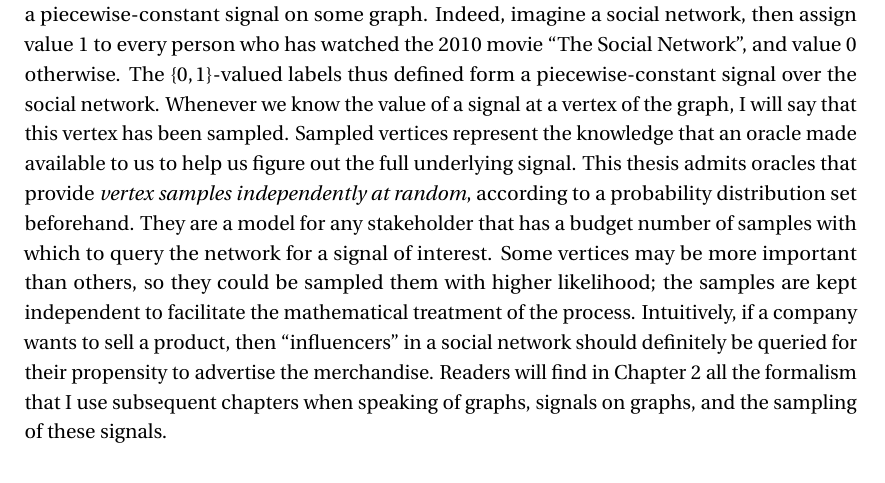
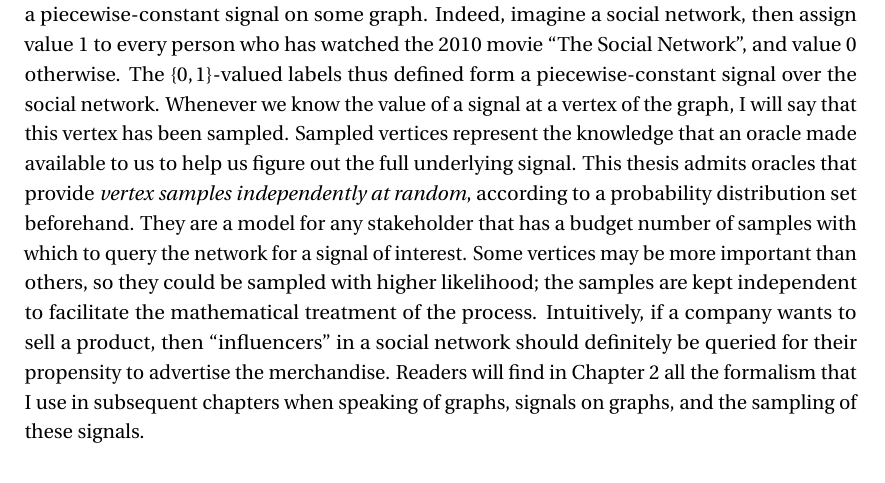
Before and after one commit to rodrigo-pena/phd-thesis, a LaTeX thesis (latex/my_thesis.tex, which reads latex/main/introduction.tex): part of page 26 of 139, cut so that both start at the same text. Compiled offline with pdfLaTeX.

Commit message:
correct typos in the introduction

```diff
--- a/latex/main/introduction.tex
+++ b/latex/main/introduction.tex
@@ -43,7 +43,7 @@ These musings are part of the usual pipeline in modern Data Science~\cite{vander
 
 Networks (or graphs) have long been objects of interest in Mathematics and Computer Science, but they have found their way into Signal Processing over the last decade or so. \acrfull{gsp} is now an established subfield~\cite{shuman2013, sandryhaila2013a, ortega2018}, concerned with any quantities whose support can be interpreted as being a graph. As a matter of fact, I have already shown a graph signal. Each member (vertex) of the Swiss National Council  was associated with a party color, so we can understand the mapping ``councillor $\mapsto$ color'' in Figure \ref{fig:snc_subsampled_parties_with_edges} as a signal living on the voting-similarity graph. On the Internet, a relevant signal is the number of data packets at each router; on a social network, it might be people's likelihoods of buying a given product. Even when a graph is not naturally present --- as in the Swiss National Council example ---, representing the variable dependencies through a network may be a beneficial pre-processing step. To connect a vertex to only a few neighbors is akin to statistical selection, restricting a variable's predictors to its most similar peers. Moreover, these few connections implicitly constrain the interactions between vertices to happen only locally, so comparisons of signal values can be more efficiently computed.
 
-One of the central tenets of \acrshort{gsp} can be stated as ``connected vertices have similar signal values''.~\footnote{An analogous statement, ``similar variables have similar outputs'', is the central assumption of the related field of Semi-Supervised Learning~\cite{chapelle2006}.} It is the glue that binds the graph and the signals that it supports, but it gives room to specify what ``similar values" means. This thesis deals with a particular set of graph signals deemed \emph{piecewise-constant}. In loose terms, these objects assume constant values over sizeable swathes of the graph, but are allowed to vary abruptly between the constant pieces. The councillors colors in Figure \ref{fig:snc_subsampled_parties_with_edges} is an example of piecewise-constant signal: each party defines a piece of constant color, but those colors are allowed to vary abruptly between pieces. In general, any classification or segmentation task can be interpreted as producing a piecewise-constant signal on some graph. Indeed, imagine a social network, then assign value $1$ to every person who has watched the 2010 movie ``The Social Network'', and value $0$ otherwise. The $\{0,1\}$-valued labels thus defined form a piecewise-constant signal over the social network. Whenever we know the value of a signal at a vertex of the graph, I will say that this vertex has been sampled. Sampled vertices represent the knowledge that an oracle made available to us to help us figure out the full underlying signal. This thesis admits oracles that provide \emph{vertex samples independently at random}, according to a probability distribution set beforehand. They are a model for any stakeholder that has a budget number of samples with which to query the network for a signal of interest. Some vertices may be more important than others, so they could be sampled them with higher likelihood; the samples are kept independent to facilitate the mathematical treatment of the process. Intuitively, if a company wants to sell a product, then ``influencers'' in a social network should definitely be queried for their propensity to advertise the merchandise. Readers will find in Chapter \ref{ch:graphs_signals_sampling} all the formalism that I use subsequent chapters when speaking of graphs, signals on graphs, and the sampling of these signals.
+One of the central tenets of \acrshort{gsp} can be stated as ``connected vertices have similar signal values''.~\footnote{An analogous statement, ``similar variables have similar outputs'', is the central assumption of the related field of Semi-Supervised Learning~\cite{chapelle2006}.} It is the glue that binds the graph and the signals that it supports, but it gives room to specify what ``similar values" means. This thesis deals with a particular set of graph signals deemed \emph{piecewise-constant}. In loose terms, these objects assume constant values over sizeable swathes of the graph, but are allowed to vary abruptly between the constant pieces. The councillors colors in Figure \ref{fig:snc_subsampled_parties_with_edges} is an example of piecewise-constant signal: each party defines a piece of constant color, but those colors are allowed to vary abruptly between pieces. In general, any classification or segmentation task can be interpreted as producing a piecewise-constant signal on some graph. Indeed, imagine a social network, then assign value $1$ to every person who has watched the 2010 movie ``The Social Network'', and value $0$ otherwise. The $\{0,1\}$-valued labels thus defined form a piecewise-constant signal over the social network. Whenever we know the value of a signal at a vertex of the graph, I will say that this vertex has been sampled. Sampled vertices represent the knowledge that an oracle made available to us to help us figure out the full underlying signal. This thesis admits oracles that provide \emph{vertex samples independently at random}, according to a probability distribution set beforehand. They are a model for any stakeholder that has a budget number of samples with which to query the network for a signal of interest. Some vertices may be more important than others, so they could be sampled with higher likelihood; the samples are kept independent to facilitate the mathematical treatment of the process. Intuitively, if a company wants to sell a product, then ``influencers'' in a social network should definitely be queried for their propensity to advertise the merchandise. Readers will find in Chapter \ref{ch:graphs_signals_sampling} all the formalism that I use in subsequent chapters when speaking of graphs, signals on graphs, and the sampling of these signals.
 
 \begin{wrapfigure}{o}{0.35\textwidth}
     \centering
```
Also changed, not shown: 1 other file.
